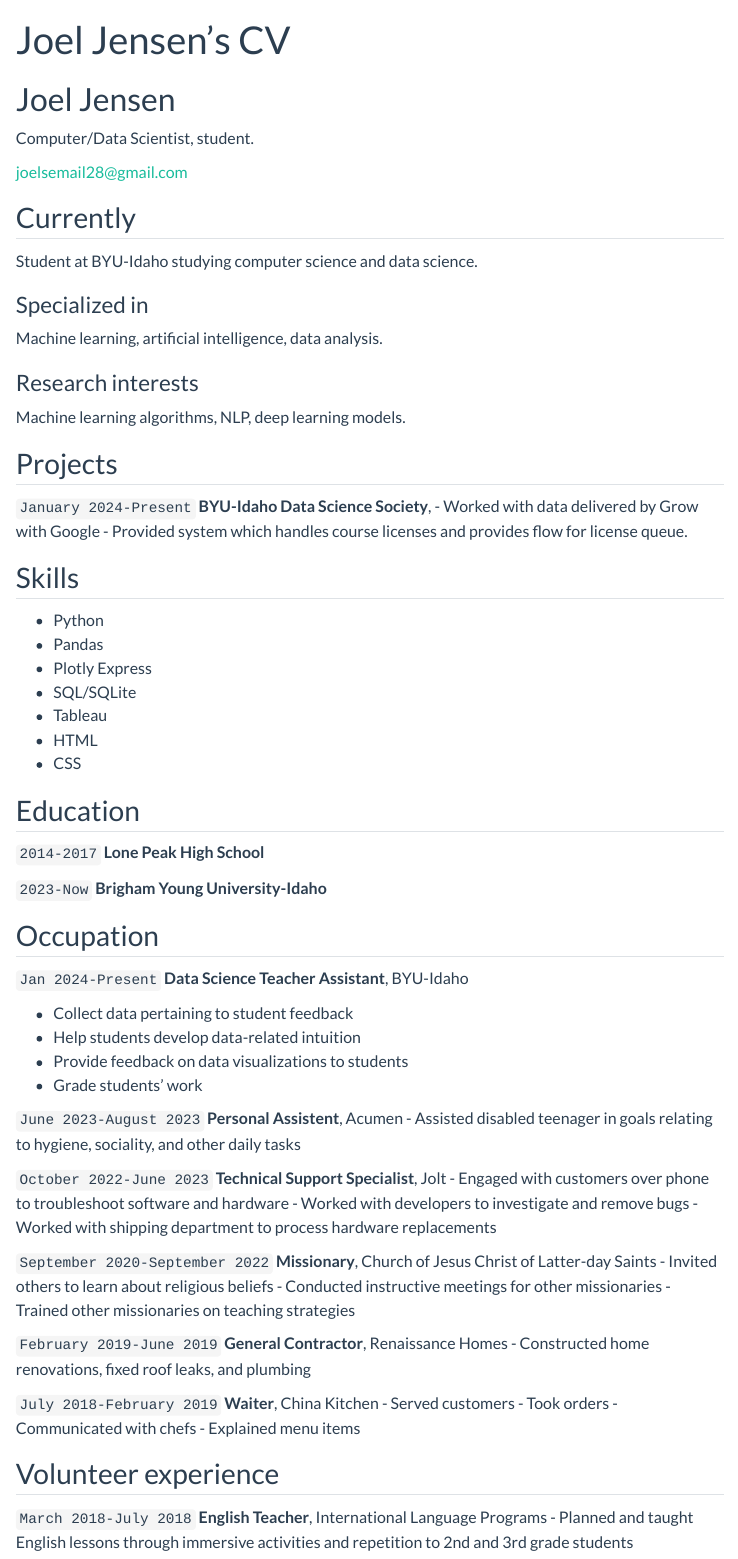
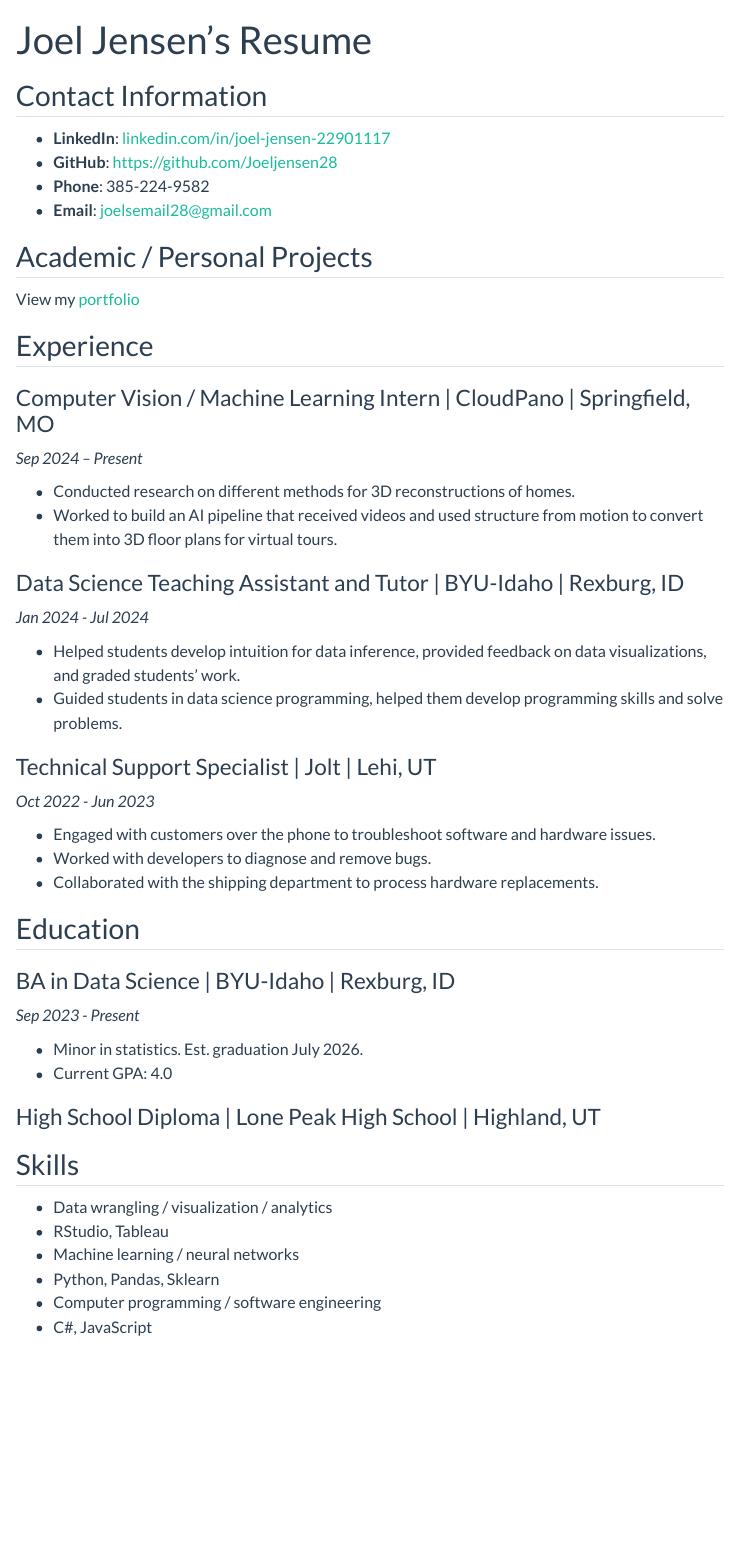
Before and after one commit to Joeljensen28/joeljensen28.ds.github.io, a Quarto document (resume.qmd): the page in a window 1100 px wide, from its top. Rendered offline with R 4.5, knitr and Pandoc in place of Quarto, with nearby package versions; menus at the side of the page are left out.

Commit message:
Updated portfolio website

```diff
--- a/_quarto.yml
+++ b/_quarto.yml
@@ -2,7 +2,7 @@
   type: website
 
 website:
-  title: "Joel Jensen Data Science Portfolio"
+  title: "Joel Jensen's Portfolio"
   favicon: Images/favicon.png
   back-to-top-navigation: true
   repo-url: https://joeljensen28.github.io/joeljensen28.ds.github.io/
@@ -10,7 +10,7 @@
 
   page-footer:
     border: true
-    left: "Joel Jensen 2023©"
+    left: "Joel Jensen 2024©"
     right:
       - icon: linkedin
         href: https://www.linkedin.com/in/joel-jensen-229011173/
@@ -21,4 +21,3 @@
     right:
       - text: "Home"
         file: index.qmd
-      - text: "My Resume"
@@ -32 +26,2 @@
-      - text: "Machine Learning"
+      - text: "Extracirricular Projects"
+        file: extracirricular.qmd
--- /dev/null
+++ b/extracirricular.qmd
@@ -0,0 +1,6 @@
+---
+title: "Extracirricular Projects"
+subtitle: "Portfolio of projects I'm working on in my free time"
+---
+
+## [Data analysis for Centenario](https://colab.research.google.com/gist/c-a-s-t-l-e/d1820a1cd153a3eff677b780604fb06e/centenario_mostly_final.ipynb)
--- a/resume.qmd
+++ b/resume.qmd
@@ -1,103 +1,58 @@
 ---
 layout: cv
-title: Joel Jensen's CV
+title: Joel Jensen's Resume
 ---
-# Joel Jensen
-Computer/Data Scientist, student.
+## Contact Information
 
-<div id="webaddress">
-<a href="isaac@applesdofall.org">joelsemail28@gmail.com</a>
-</div>
+- **LinkedIn**: [linkedin.com/in/joel-jensen-22901117](https://linkedin.com/in/joel-jensen-22901117)
+- **GitHub**: [https://github.com/Joeljensen28](https://github.com/Joeljensen28)
+- **Phone**: 385-224-9582
+- **Email**: joelsemail28@gmail.com
 
+## Academic / Personal Projects
 
-## Currently
+View my [portfolio](extracirricular.qmd)
 
-Student at BYU-Idaho studying computer science and data science.
+## Experience
 
-### Specialized in
+### Computer Vision / Machine Learning Intern | CloudPano | Springfield, MO
+_Sep 2024 – Present_
 
-Machine learning, artificial intelligence, data analysis.
+- Conducted research on different methods for 3D reconstructions of homes.
+- Worked to build an AI pipeline that received videos and used structure from motion to convert them into 3D floor plans for virtual tours.
 
+### Data Science Teaching Assistant and Tutor | BYU-Idaho | Rexburg, ID
+_Jan 2024 - Jul 2024_
 
-### Research interests
+- Helped students develop intuition for data inference, provided feedback on data visualizations, and graded students' work.
+- Guided students in data science programming, helped them develop programming skills and solve problems.
 
-Machine learning algorithms, NLP, deep learning models.
+### Technical Support Specialist | Jolt | Lehi, UT
+_Oct 2022 - Jun 2023_
 
-
-
-## Projects
-`January 2024-Present`
-__BYU-Idaho Data Science Society__,
-- Worked with data delivered by Grow with Google
-- Provided system which handles course licenses and provides flow for license queue.
-
-
-## Skills
-- Python
-- Pandas
-- Plotly Express
-- SQL/SQLite
-- Tableau
-- HTML
-- CSS
-
+- Engaged with customers over the phone to troubleshoot software and hardware issues.
+- Worked with developers to diagnose and remove bugs.
+- Collaborated with the shipping department to process hardware replacements.
 
 ## Education
 
-`2014-2017`
-__Lone Peak High School__
+### BA in Data Science | BYU-Idaho | Rexburg, ID
+_Sep 2023 - Present_
 
-`2023-Now`
-__Brigham Young University-Idaho__
+- Minor in statistics. Est. graduation July 2026.
+- Current GPA: 4.0
 
+### High School Diploma | Lone Peak High School | Highland, UT
 
+## Skills
 
-## Occupation
-
-`Jan 2024-Present`
-__Data Science Teacher Assistant__, BYU-Idaho
-
-- Collect data pertaining to student feedback
-- Help students develop data-related intuition
-- Provide feedback on data visualizations to students
-- Grade students' work
-
-`June 2023-August 2023`
-__Personal Assistent__, Acumen
-- Assisted disabled teenager in goals relating to hygiene, sociality, and other daily tasks
-
-`October 2022-June 2023`
-__Technical Support Specialist__, Jolt
-- Engaged with customers over phone to troubleshoot software and hardware
-- Worked with developers to investigate and remove bugs
-- Worked with shipping department to process hardware replacements
-
-`September 2020-September 2022`
-__Missionary__, Church of Jesus Christ of Latter-day Saints
-- Invited others to learn about religious beliefs
-- Conducted instructive meetings for other missionaries
-- Trained other missionaries on teaching strategies
-
-`February 2019-June 2019`
-__General Contractor__, Renaissance Homes
-- Constructed home renovations, fixed roof leaks, and plumbing
-
-`July 2018-February 2019`
-__Waiter__, China Kitchen
-- Served customers
-- Took orders
-- Communicated with chefs
-- Explained menu items
-
-
-
-## Volunteer experience
-
-`March 2018-July 2018`
-__English Teacher__, International Language Programs
-- Planned and taught English lessons through immersive activities and repetition to 2nd and 3rd grade students
-
+- Data wrangling / visualization / analytics
+- RStudio, Tableau
+- Machine learning / neural networks
+- Python, Pandas, Sklearn
+- Computer programming / software engineering
+- C#, JavaScript
 
 <!-- ### Footer
 
-Last updated: May 2013 -->
+Last updated: October 2024 -->
```
Also changed, not shown: cleansing.qmd (deleted, +0 -10 lines), competition.qmd (deleted, +0 -10 lines), exploration.qmd (deleted, +0 -10 lines), full_stack.qmd (deleted, +0 -10 lines), index.qmd (+10 -3 lines), ml.qmd (deleted, +0 -10 lines), story_telling.qmd (deleted, +0 -7 lines), _quarto.yml (12 more changed lines), extracirricular.qmd (18 more changed lines), 10 other files.
